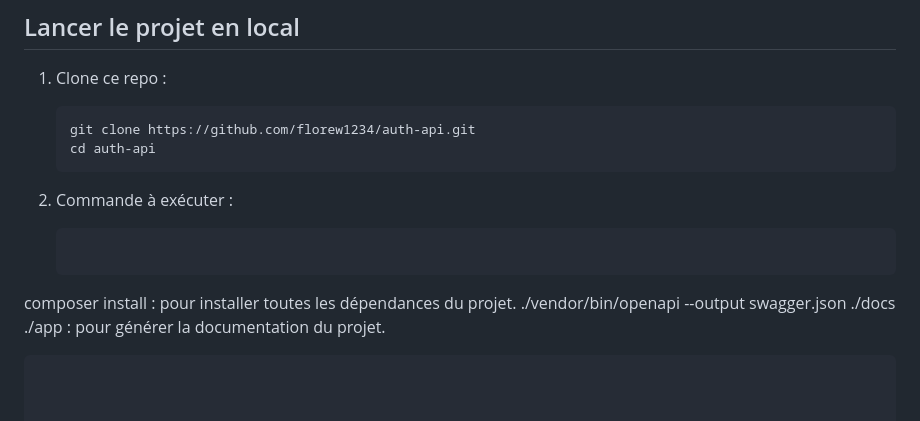
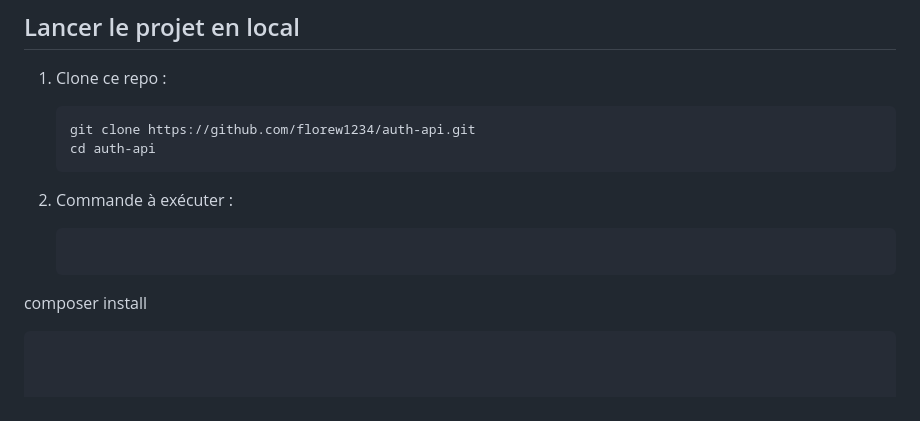
Before and after one commit to florew1234/auth-api, a Markdown page: README.fr.md, the part around the change. Drawn GitHub-style.

````diff
--- a/README.fr.md
+++ b/README.fr.md
@@ -75,9 +75,8 @@ Une API simple d’authentification construite avec PHP natif, utilisant **JWT (
    ```
 
 2. Commande à exécuter :
-   ```
-  composer install : pour installer toutes les dépendances du projet.
-  ./vendor/bin/openapi --output swagger.json ./docs ./app : pour générer la documentation du projet.
+   ```bash
+  composer install
    ```
 
 
````
Also changed, not shown: README.md (+39 -12 lines).
